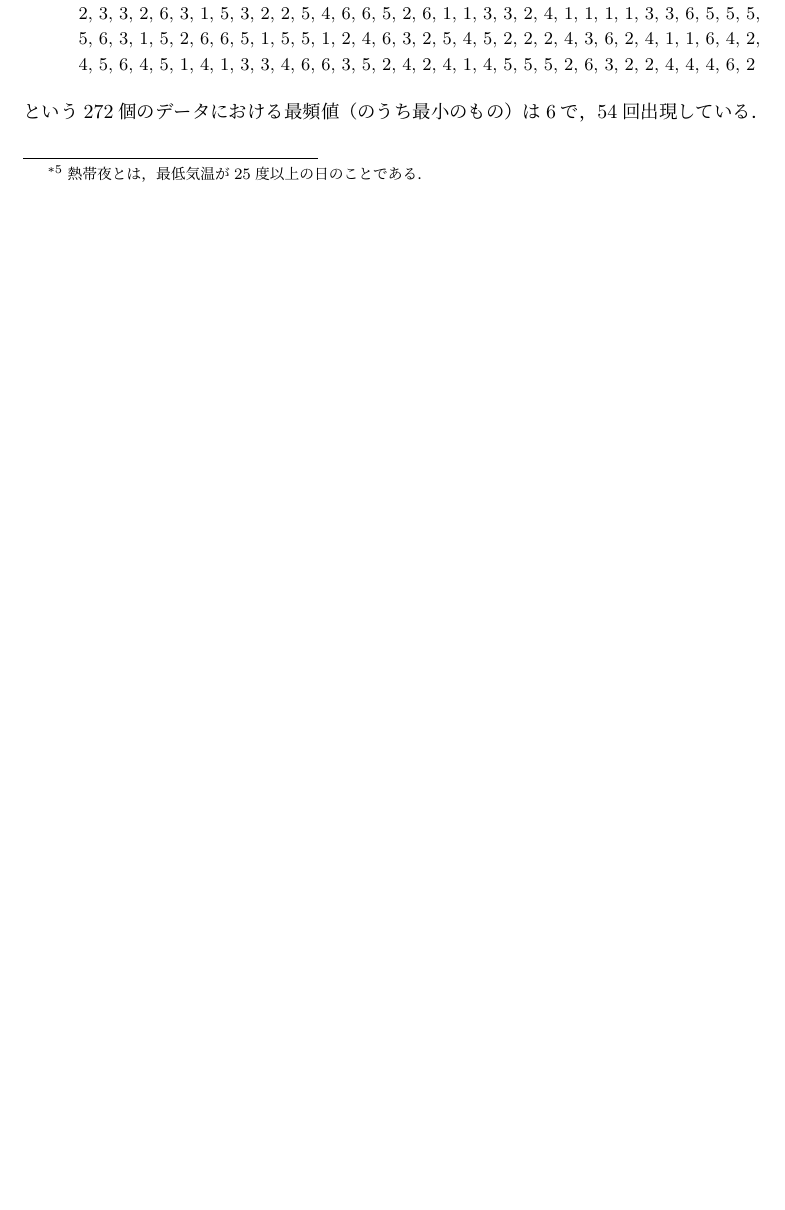
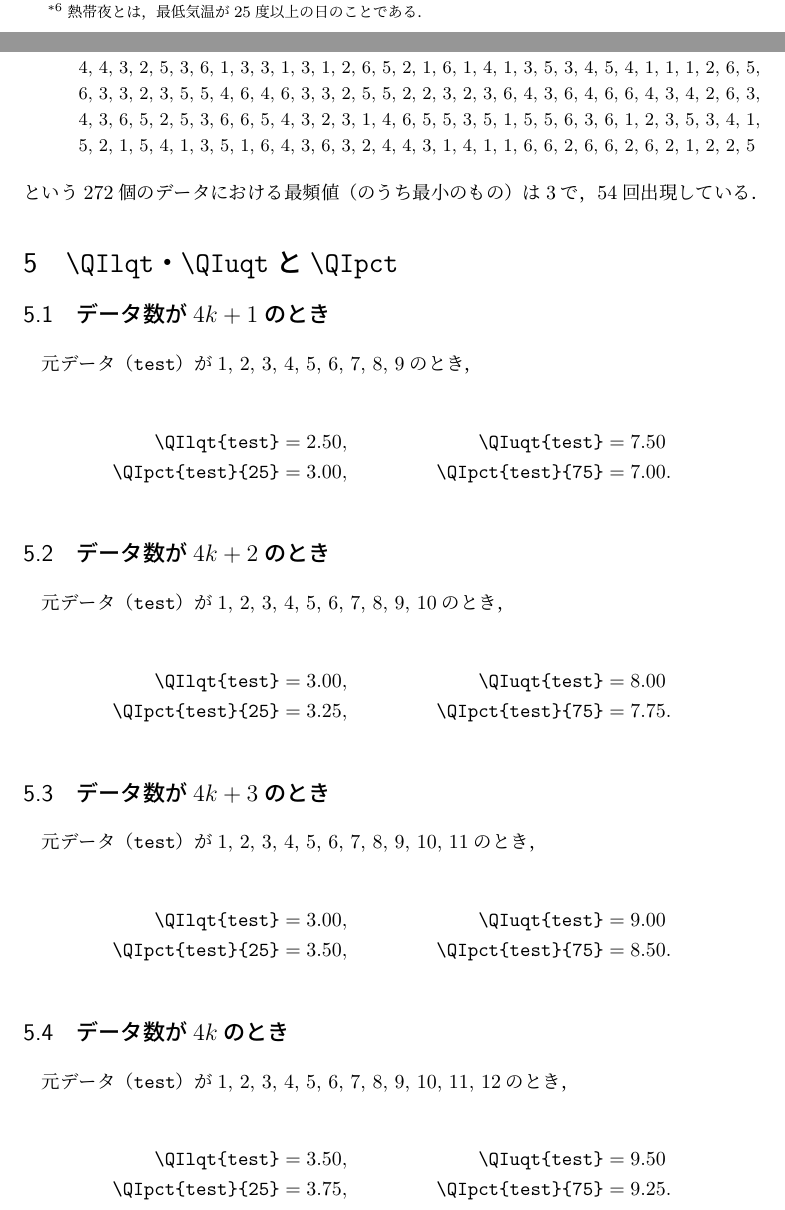
Before and after one commit to h-kitagawa/qistat, a LaTeX document (qistat.tex, which reads qistat.sty): part of page 4 of 4 before the commit and two parts of pages 4 and 5 of 5 after it, the two joined at a grey line, cut at the place of the change, the shorter picture padded with empty space. Compiled offline with pLaTeX and dvipdfmx.

Commit message:
Add \QIpct, and fix typo and bugs.

```diff
--- a/qistat.sty
+++ b/qistat.sty
@@ -102,7 +102,7 @@
         \FPmul\@tempfpc\@tempfpc\@tempfpd
         \FPadd\@tempfpe\@tempfpe\@tempfpc
       \repeat
-      \FPdiv\@tempfpe\@tempfpe{\QIcnt{#1}}
+      \FPdiv\@tempfpe\@tempfpe{\QIcnt{#1}}%
       \FPclip\@tempfpe\@tempfpe
     \fi
   \else
@@ -344,7 +385,7 @@
   %
   \ifodd\@tempcnta
     \@tempcntb\@tempcnta
-    \advance\@tempcntb\m@ne
+    \advance\@tempcntb\@ne
     \divide\@tempcntb\tw@
     \@tempcnta\@ne
     \def\@qitempa{}\def\@qitempb{}%
--- a/qistat.tex
+++ b/qistat.tex
@@ -1,7 +1,7 @@
 \documentclass[b5j]{jsarticle}
 \usepackage[textwidth=40zw,lines=40]{geometry}
 \usepackage[dvipdfmx,draft]{hyperref}
-\usepackage{lmodern,booktabs,bm,array}
+\usepackage{lmodern,booktabs,bm,array,amsmath}
 \usepackage[dvipdfmx]{xcolor}
 \usepackage[first=1,last=6]{lcg}
 
@@ -328,4 +331,50 @@
 最頻値（のうち最小のもの）は\qimode{rand}で，\QImodemult{rand}回出現している．
 
 
+\section{\cs{QIlqt}・\cs{QIuqt}と\cs{QIpct}}
+
+\subsection{データ数が$4k+1$のとき}
+\QIdata{test}{1,2,3,4,5,6,7,8,9}
+
+元データ（\texttt{test}）が\qiout{test}のとき，
+
+\begin{align*}
+ \cs{QIlqt\{test\}} &= \QIlqt{test},&\cs{QIuqt\{test\}} &= \QIuqt{test}\\
+ \cs{QIpct\{test\}\{25\}} &= \QIpct{test}{25},&
+ \cs{QIpct\{test\}\{75\}} &= \QIpct{test}{75}.
+\end{align*}
+
+\subsection{データ数が$4k+2$のとき}
+\QIappend{test}{10}
+
+元データ（\texttt{test}）が\qiout{test}のとき，
+
+\begin{align*}
+ \cs{QIlqt\{test\}} &= \QIlqt{test},&\cs{QIuqt\{test\}} &= \QIuqt{test}\\
+ \cs{QIpct\{test\}\{25\}} &= \QIpct{test}{25},&
+ \cs{QIpct\{test\}\{75\}} &= \QIpct{test}{75}.
+\end{align*}
+
+\subsection{データ数が$4k+3$のとき}
+\QIappend{test}{11}
+
+元データ（\texttt{test}）が\qiout{test}のとき，
+
+\begin{align*}
+ \cs{QIlqt\{test\}} &= \QIlqt{test},&\cs{QIuqt\{test\}} &= \QIuqt{test}\\
+ \cs{QIpct\{test\}\{25\}} &= \QIpct{test}{25},&
+ \cs{QIpct\{test\}\{75\}} &= \QIpct{test}{75}.
+\end{align*}
+
+\subsection{データ数が$4k$のとき}
+\QIappend{test}{12}
+
+元データ（\texttt{test}）が\qiout{test}のとき，
+
+\begin{align*}
+ \cs{QIlqt\{test\}} &= \QIlqt{test},&\cs{QIuqt\{test\}} &= \QIuqt{test}\\
+ \cs{QIpct\{test\}\{25\}} &= \QIpct{test}{25},&
+ \cs{QIpct\{test\}\{75\}} &= \QIpct{test}{75}.
+\end{align*}
+
 \end{document}
```
Also changed, not shown: qistat.pdf, qistat.sty (41 more changed lines), qistat.tex (17 more changed lines).
